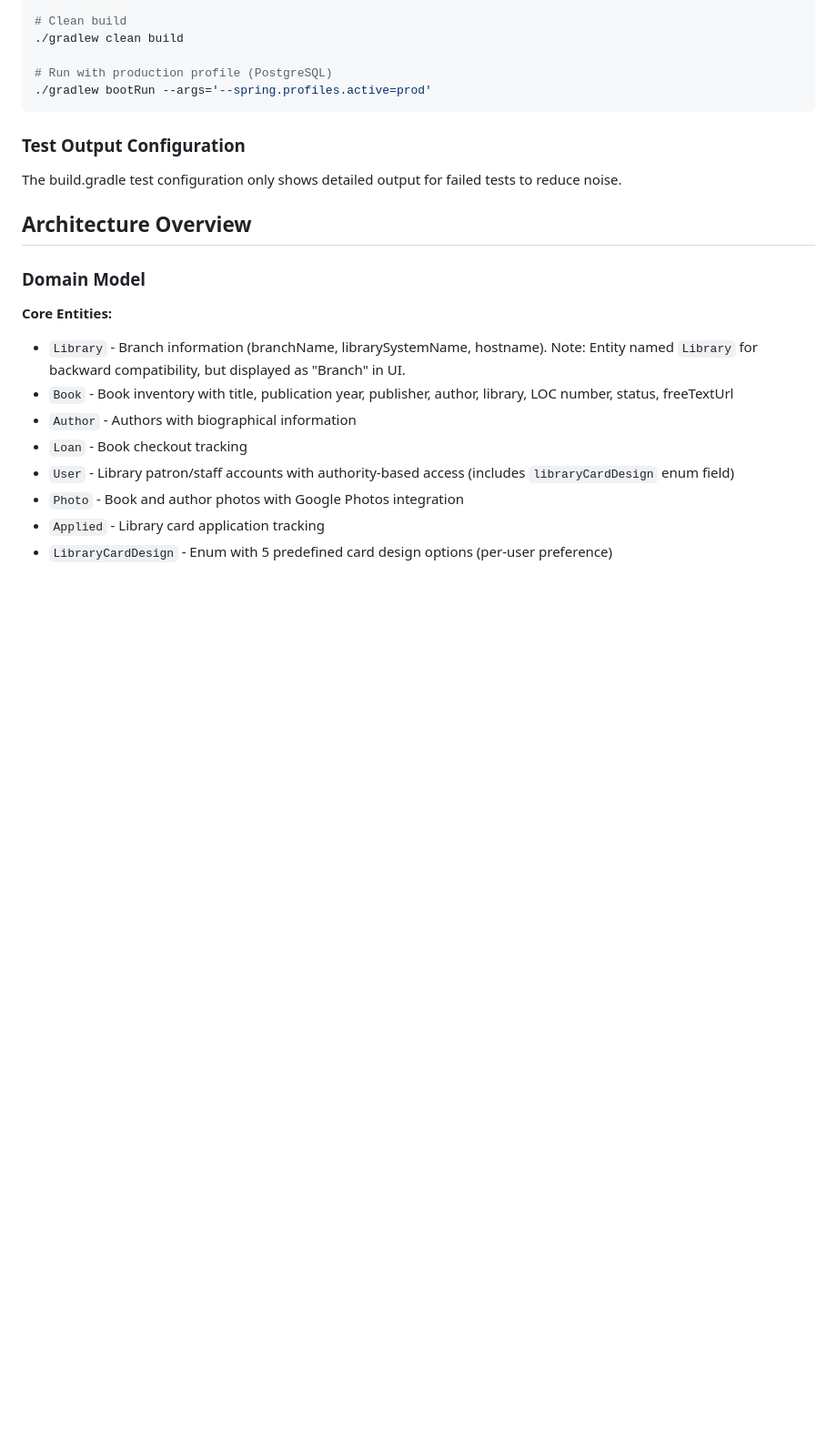
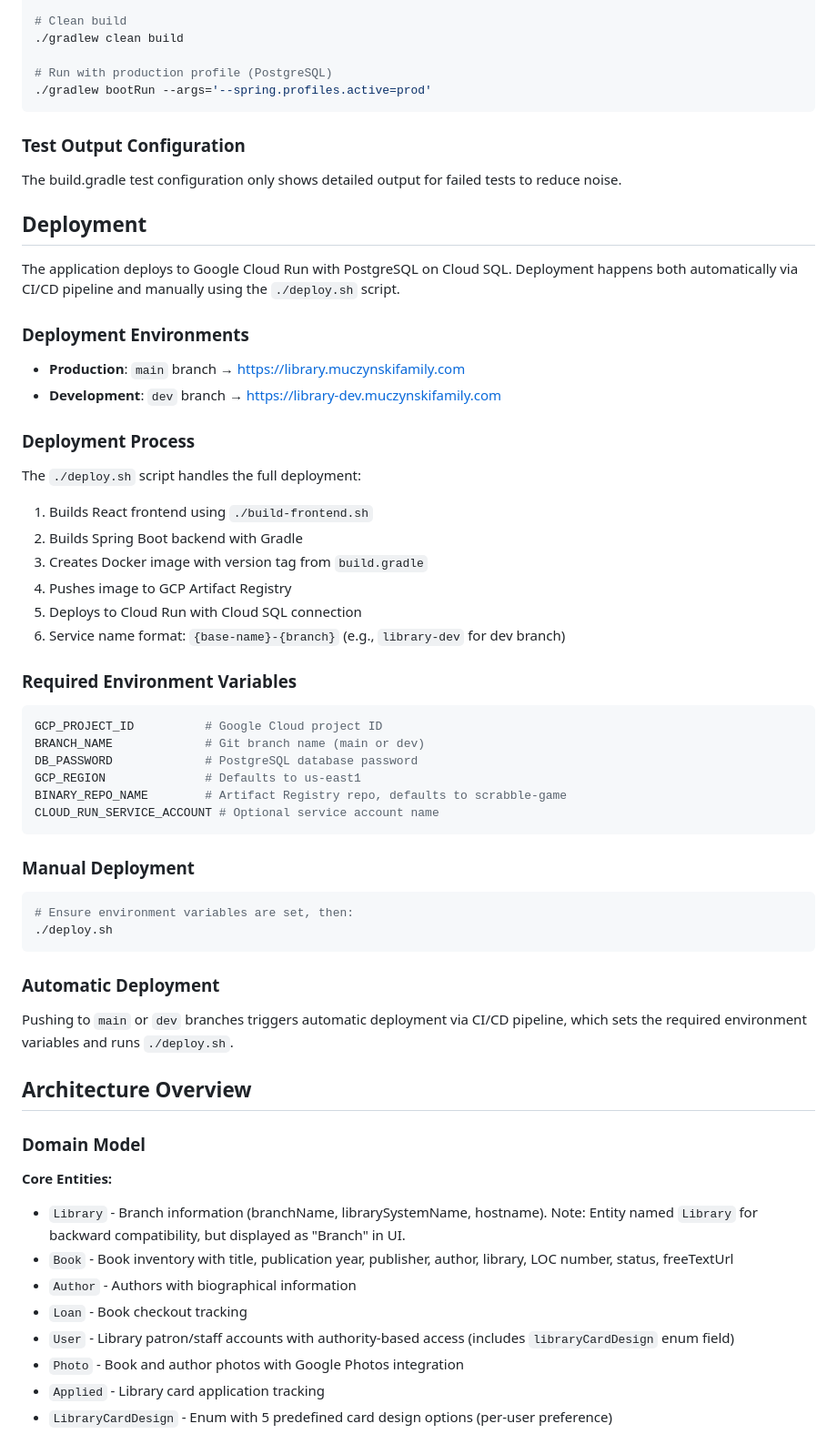
Before and after one commit to johnstosh/library, a Markdown page: CLAUDE.md, the part around the change. Shown at 91% size. Rendered like a GitHub page; blank space fills up the shorter version.

Commit message:
deployment info in CLAUDE.md

````diff
--- a/CLAUDE.md
+++ b/CLAUDE.md
@@ -75,6 +75,42 @@ This file provides guidance to Claude Code (claude.ai/code) when working with co
 
 ### Test Output Configuration
 The build.gradle test configuration only shows detailed output for failed tests to reduce noise.
+
+## Deployment
+
+The application deploys to Google Cloud Run with PostgreSQL on Cloud SQL. Deployment happens both automatically via CI/CD pipeline and manually using the `./deploy.sh` script.
+
+### Deployment Environments
+- **Production**: `main` branch → https://library.muczynskifamily.com
+- **Development**: `dev` branch → https://library-dev.muczynskifamily.com
+
+### Deployment Process
+The `./deploy.sh` script handles the full deployment:
+1. Builds React frontend using `./build-frontend.sh`
+2. Builds Spring Boot backend with Gradle
+3. Creates Docker image with version tag from `build.gradle`
+4. Pushes image to GCP Artifact Registry
+5. Deploys to Cloud Run with Cloud SQL connection
+6. Service name format: `{base-name}-{branch}` (e.g., `library-dev` for dev branch)
+
+### Required Environment Variables
+```bash
+GCP_PROJECT_ID          # Google Cloud project ID
+BRANCH_NAME             # Git branch name (main or dev)
+DB_PASSWORD             # PostgreSQL database password
+GCP_REGION              # Defaults to us-east1
+BINARY_REPO_NAME        # Artifact Registry repo, defaults to scrabble-game
+CLOUD_RUN_SERVICE_ACCOUNT # Optional service account name
+```
+
+### Manual Deployment
+```bash
+# Ensure environment variables are set, then:
+./deploy.sh
+```
+
+### Automatic Deployment
+Pushing to `main` or `dev` branches triggers automatic deployment via CI/CD pipeline, which sets the required environment variables and runs `./deploy.sh`.
 
 ## Architecture Overview
 
````
